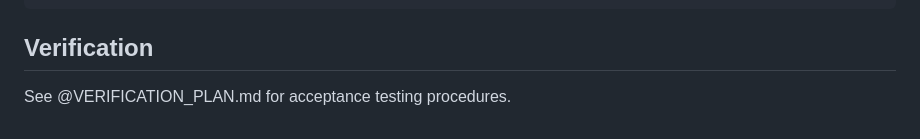
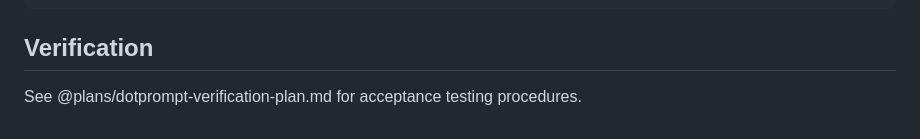
Before and after one commit to britt/teleprompter, a Markdown page: CLAUDE.md, the part around the change. Rendered like a GitHub page.

Commit message:
chore: add dotprompt verification plan to plans directory
Co-Authored-By: Claude Opus 4.6 <noreply@anthropic.com>

```diff
--- a/CLAUDE.md
+++ b/CLAUDE.md
@@ -146,4 +146,4 @@ npx prettier --check src/
 
 ## Verification
 
-See @VERIFICATION_PLAN.md for acceptance testing procedures.
+See @plans/dotprompt-verification-plan.md for acceptance testing procedures.
```
Also changed, not shown: plans/dotprompt-verification-plan.md (added, +387 -0 lines).
